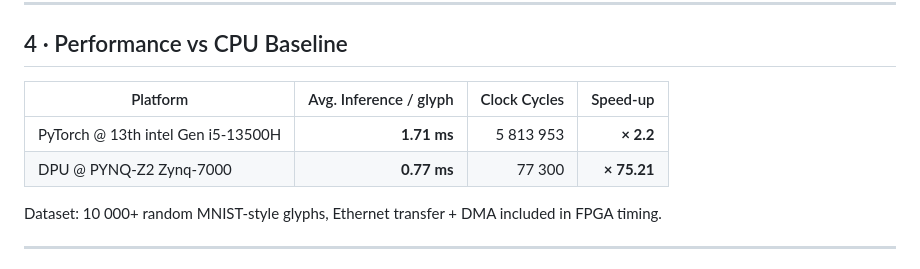
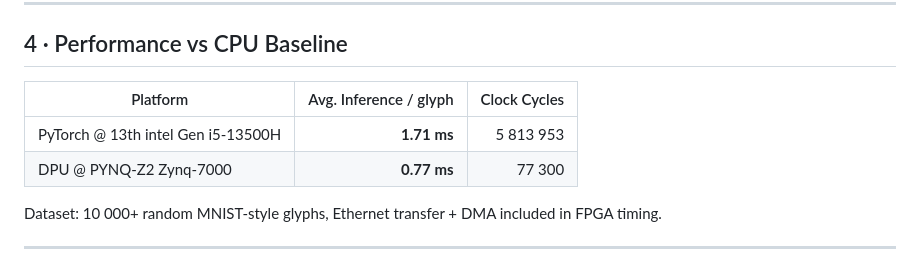
Before and after one commit to AradDruker/custom-cnn-accelerator-pynq-z2, a Markdown page: README.md, the part around the change. GitHub-like rendering.

```diff
--- a/README.md
+++ b/README.md
@@ -62,10 +62,10 @@ _All parameters are quantised to int8 and packed into on‑chip BRAM._
 
 ## 4 · Performance vs CPU Baseline
 
-| Platform | Avg. Inference / glyph | Clock Cycles | Speed‑up |
-|----------|-----------------------:|-------------:|---------:|
-| PyTorch @ 13th intel Gen i5-13500H | **1.71 ms** | 5 813 953 | **× 2.2** |
-| DPU @ PYNQ‑Z2 Zynq-7000| **0.77 ms** | 77 300 | **× 75.21** |
+| Platform | Avg. Inference / glyph | Clock Cycles |
+|----------|-----------------------:|-------------:|
+| PyTorch @ 13th intel Gen i5-13500H | **1.71 ms** | 5 813 953 |
+| DPU @ PYNQ‑Z2 Zynq-7000| **0.77 ms** | 77 300 |
 
 Dataset: 10 000+ random MNIST‑style glyphs, Ethernet transfer + DMA included in FPGA timing.
 
```
